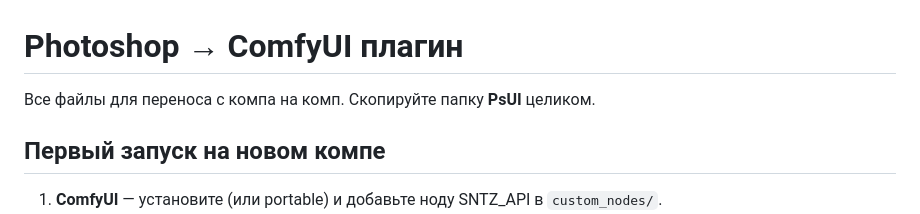
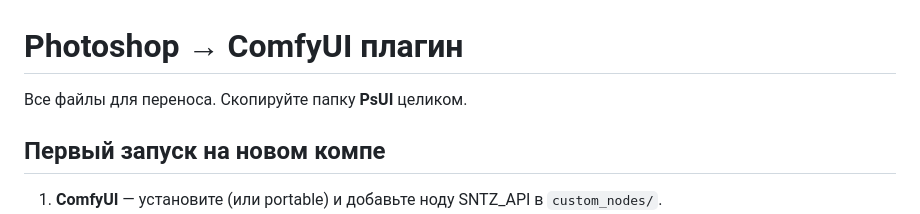
Before and after one commit to andrukisselev-netizen/SNTZ_API, a Markdown page: PsUI/README.md, the part around the change. Rendered like a GitHub page.

```diff
--- a/PsUI/README.md
+++ b/PsUI/README.md
@@ -1,6 +1,6 @@
 # Photoshop → ComfyUI плагин
 
-Все файлы для переноса с компа на комп. Скопируйте папку **PsUI** целиком.
+Все файлы для переноса. Скопируйте папку **PsUI** целиком.
 
 ## Первый запуск на новом компе
 
```
